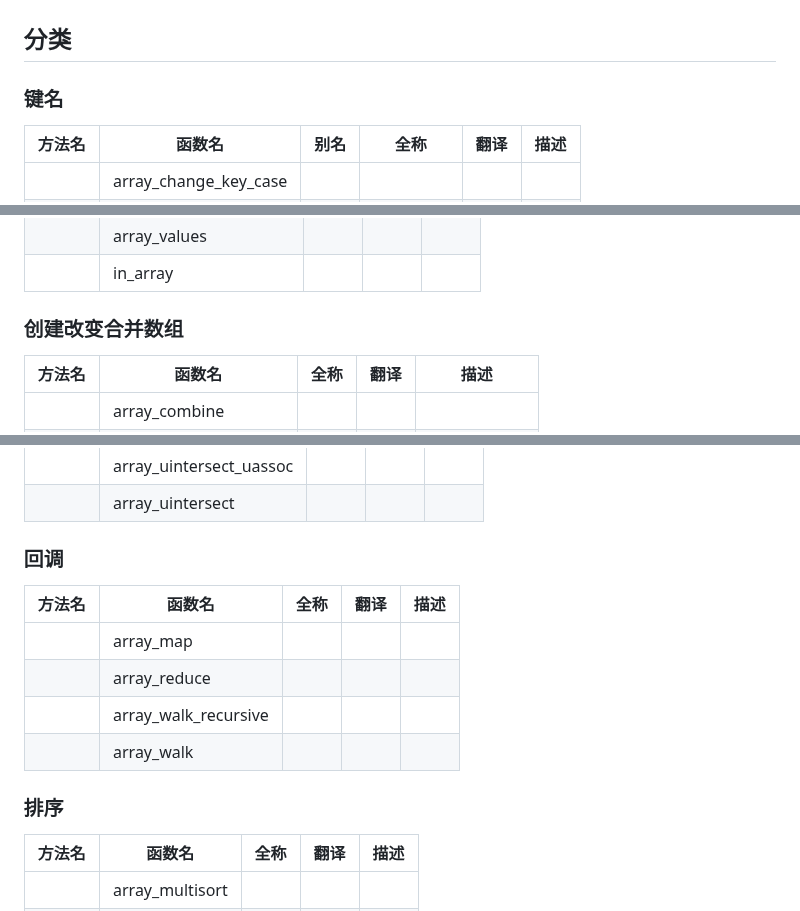
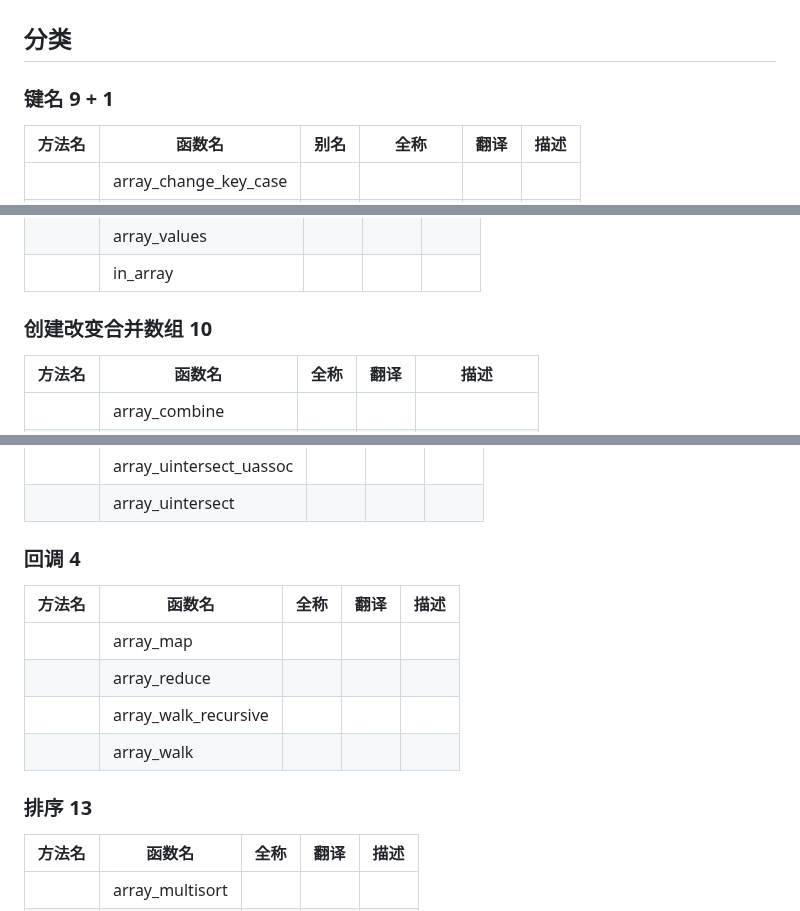
Before and after one commit to wuding/php-ext, a Markdown page: docs/api/Arrays.md, 3 parts joined by grey strips. Rendered like a GitHub page.

```diff
--- a/docs/api/Arrays.md
+++ b/docs/api/Arrays.md
@@ -4,7 +4,7 @@
 
 ## 分类
 
-### 键名
+### 键名 9 + 1
 
 | 方法名 | 函数名                | 别名 | 全称       | 翻译 | 描述 |
 | ------ | --------------------- | ---- | ---------- | ---- | ---- |
@@ -48,7 +48,7 @@
 
 
 
-### 创建改变合并数组
+### 创建改变合并数组 10
 
 | 方法名 | 函数名                | 全称 | 翻译 | 描述         |
 | ------ | --------------------- | ---- | ---- | ------------ |
@@ -116,7 +116,7 @@
 
 
 
-### 回调
+### 回调 4
 
 | 方法名 | 函数名               | 全称 | 翻译 | 描述 |
 | ------ | -------------------- | ---- | ---- | ---- |
@@ -127,7 +127,7 @@
 
 
 
-### 排序
+### 排序 13
 
 | 方法名 | 函数名          | 全称 | 翻译 | 描述 |
 | ------ | --------------- | ---- | ---- | ---- |
```
Also changed, not shown: other parts of docs/api/Arrays.md (+8 -8 lines).
